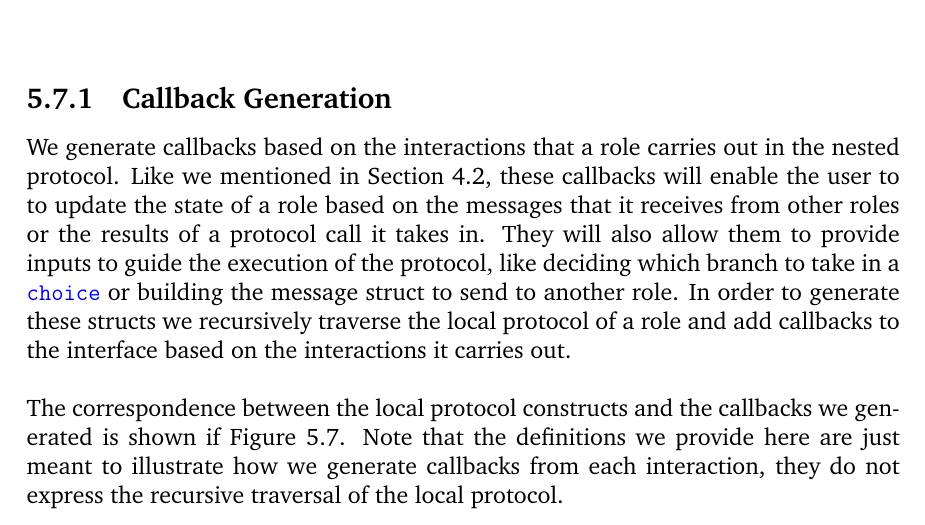
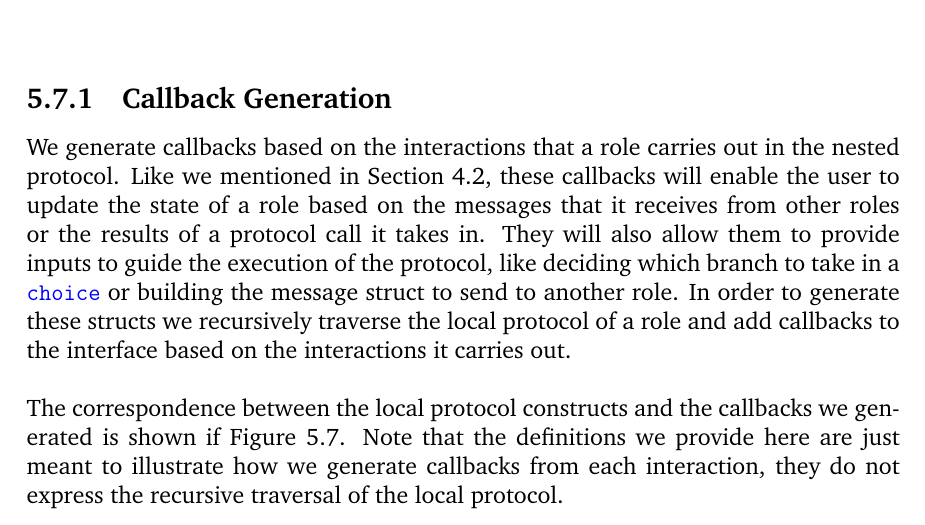
Before and after one commit to becharrens/FinalReport, a LaTeX thesis (main.tex): part of page 63 of 98, cut so that both start at the same text. Compiled offline with pdfLaTeX.

Commit message:
Remove duplicate 'to'

```diff
--- a/main.tex
+++ b/main.tex
@@ -1889,7 +1889,7 @@ Each interface is defined in a file named after one of the local protocols which
 
 \subsection{Callback Generation}
 
-We generate callbacks based on the interactions that a role carries out in the nested protocol. Like we mentioned in Section \ref{design-overview}, these callbacks will enable the user to  to update the state of a role based on the messages that it receives from other roles or the results of a protocol call it takes in. They will also allow them to provide inputs to guide the execution of the protocol, like deciding which branch to take in a $\choice$ or building the message struct to send to another role. In order to generate these structs we recursively traverse the local protocol of a role and add callbacks to the interface based on the interactions it carries out.\\
+We generate callbacks based on the interactions that a role carries out in the nested protocol. Like we mentioned in Section \ref{design-overview}, these callbacks will enable the user to update the state of a role based on the messages that it receives from other roles or the results of a protocol call it takes in. They will also allow them to provide inputs to guide the execution of the protocol, like deciding which branch to take in a $\choice$ or building the message struct to send to another role. In order to generate these structs we recursively traverse the local protocol of a role and add callbacks to the interface based on the interactions it carries out.\\
 
 The correspondence between the local protocol constructs and the callbacks we generated is shown if Figure \ref{callbacks-gen}. Note that the definitions we provide here are just meant to illustrate how we generate callbacks from each interaction, they do not express the recursive traversal of the local protocol.\\
 
```
Also changed, not shown: main.tex (2 more changed lines).
